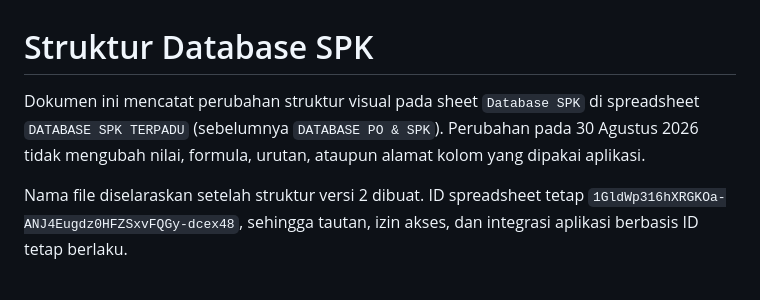
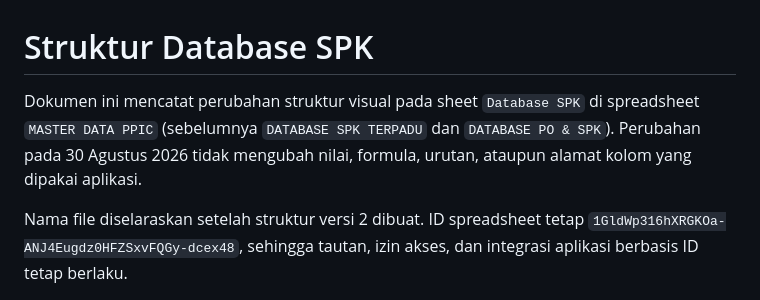
Before and after one commit to polytaglobalmandiri/polytaglobalmandiri.github.io, a Markdown page: dokumentasi/database-spk.md, the part around the change. Drawn GitHub-style.

Commit message:
Ubah nama database menjadi Master Data PPIC

```diff
--- a/dokumentasi/database-spk.md
+++ b/dokumentasi/database-spk.md
@@ -1,8 +1,8 @@
 # Struktur Database SPK
 
 Dokumen ini mencatat perubahan struktur visual pada sheet `Database SPK` di
-spreadsheet `DATABASE SPK TERPADU` (sebelumnya `DATABASE PO & SPK`). Perubahan
-pada 30 Agustus 2026 tidak mengubah
+spreadsheet `MASTER DATA PPIC` (sebelumnya `DATABASE SPK TERPADU` dan
+`DATABASE PO & SPK`). Perubahan pada 30 Agustus 2026 tidak mengubah
 nilai, formula, urutan, ataupun alamat kolom yang dipakai aplikasi.
 
 Nama file diselaraskan setelah struktur versi 2 dibuat. ID spreadsheet tetap
```
